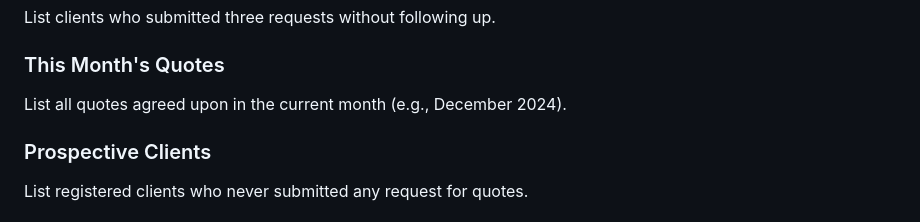
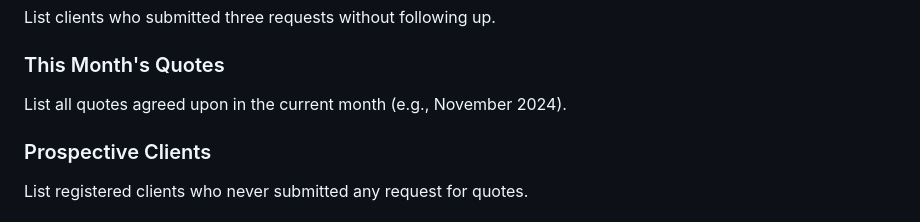
Before and after one commit to SabaBegum2/Driveway-Sealing-Managament-System, a Markdown page: README.md, the part around the change. GitHub-like rendering.

```diff
--- a/README.md
+++ b/README.md
@@ -140,7 +140,7 @@ List clients with the highest number of completed orders.
 List clients who submitted three requests without following up.
 
 ### This Month's Quotes
-List all quotes agreed upon in the current month (e.g., December 2024).
+List all quotes agreed upon in the current month (e.g., November 2024).
 
 ### Prospective Clients
 List registered clients who never submitted any request for quotes.
```
